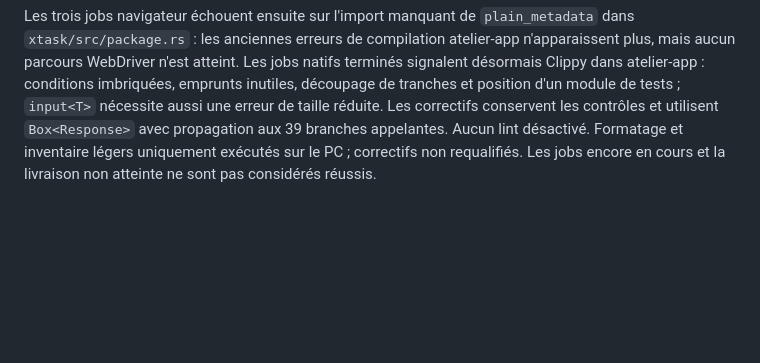
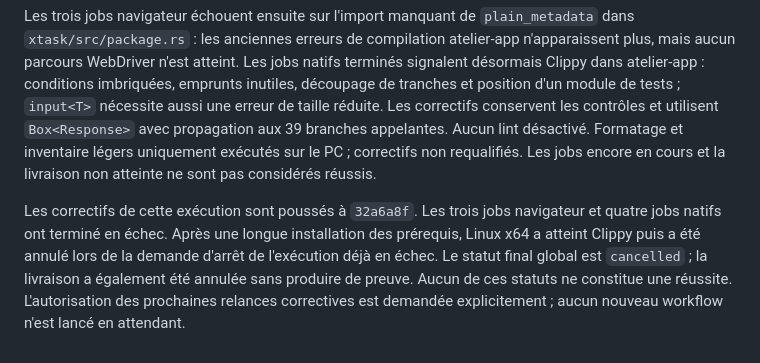
Before and after one commit to FluryWaana/atelier, a Markdown page: docs/rust-final-qualification.md, the part around the change. Drawn GitHub-style; blank space fills up the shorter version.

Commit message:
docs(qualification): record corrective run failures and pending approval

```diff
--- a/docs/rust-final-qualification.md
+++ b/docs/rust-final-qualification.md
@@ -32,3 +32,5 @@ Intervention nécessaire : autorisation explicite de requalifier les corrections
 Après accord explicite du propriétaire (« go »), le workflow complet a été déclenché sur `7f48996` (code corrigé à `9959d31`) : [40424550305](https://github.com/FluryWaana/atelier/actions/runs/40424550305). Matrice complète, contrôles conservés, aucune exécution lourde locale. Résultats en attente ; aucune réussite supplémentaire revendiquée.
 
 Les trois jobs navigateur échouent ensuite sur l'import manquant de `plain_metadata` dans `xtask/src/package.rs` : les anciennes erreurs de compilation atelier-app n'apparaissent plus, mais aucun parcours WebDriver n'est atteint. Les jobs natifs terminés signalent désormais Clippy dans atelier-app : conditions imbriquées, emprunts inutiles, découpage de tranches et position d'un module de tests ; `input<T>` nécessite aussi une erreur de taille réduite. Les correctifs conservent les contrôles et utilisent `Box<Response>` avec propagation aux 39 branches appelantes. Aucun lint désactivé. Formatage et inventaire légers uniquement exécutés sur le PC ; correctifs non requalifiés. Les jobs encore en cours et la livraison non atteinte ne sont pas considérés réussis.
+
+Les correctifs de cette exécution sont poussés à `32a6a8f`. Les trois jobs navigateur et quatre jobs natifs ont terminé en échec. Après une longue installation des prérequis, Linux x64 a atteint Clippy puis a été annulé lors de la demande d'arrêt de l'exécution déjà en échec. Le statut final global est `cancelled` ; la livraison a également été annulée sans produire de preuve. Aucun de ces statuts ne constitue une réussite. L'autorisation des prochaines relances correctives est demandée explicitement ; aucun nouveau workflow n'est lancé en attendant.
```
